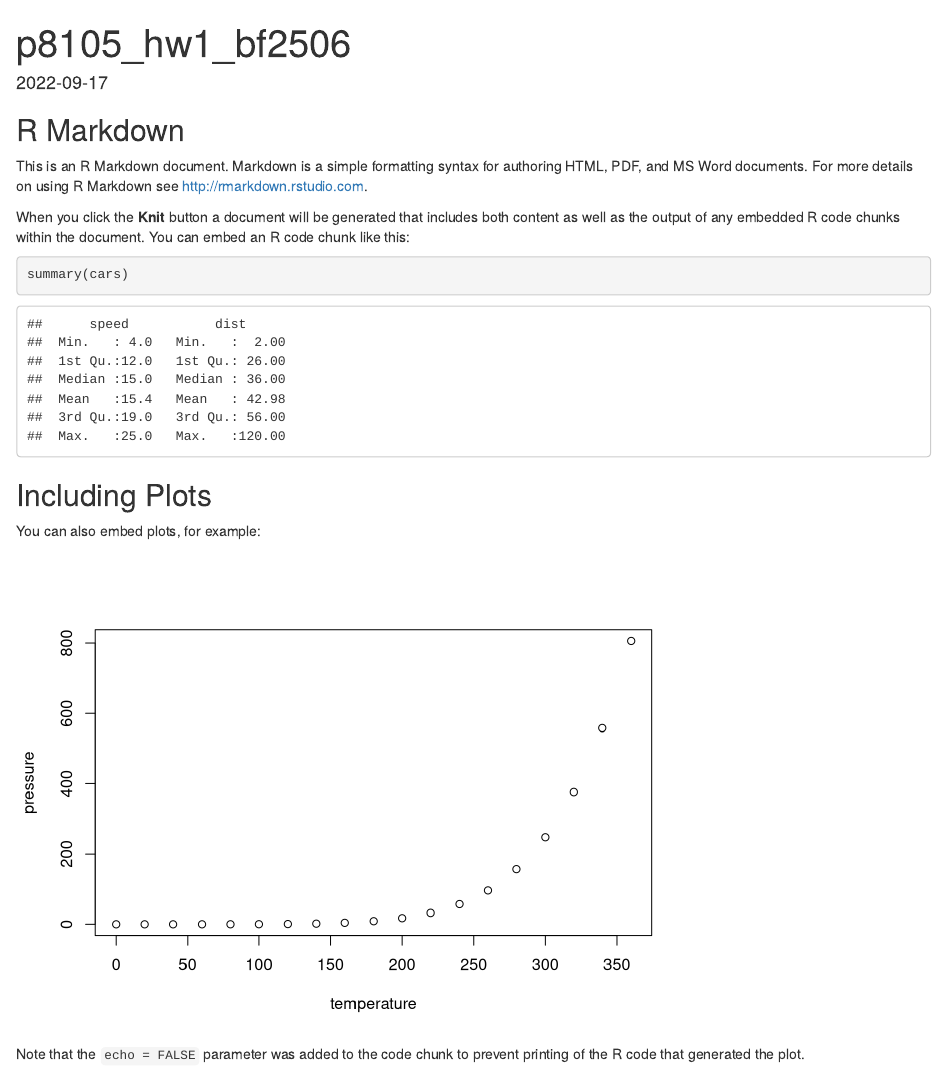
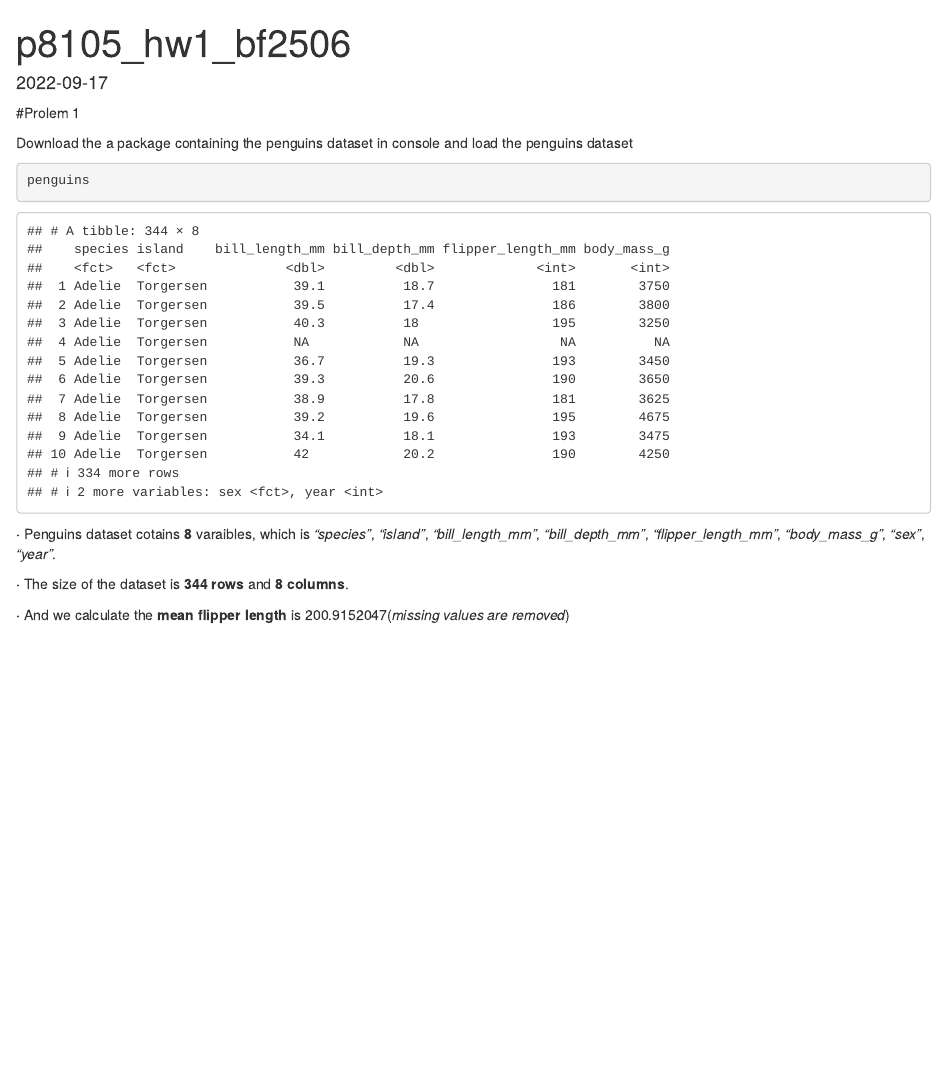
Before and after one commit to bf2506/p8105_hw1_bf2506, an R Markdown document (p8105_hw1_bf2506.Rmd): the page in a window 1100 px wide, from its top. Rendered offline with R 4.5, knitr and Pandoc, with nearby package versions.

Commit message:
a short description of the penguins dataset

````diff
--- a/p8105_hw1_bf2506.Rmd
+++ b/p8105_hw1_bf2506.Rmd
@@ -3,27 +3,26 @@ title: "p8105_hw1_bf2506"
 output: html_document
 date: "2022-09-17"
 ---
+#Prolem 1
 
-```{r setup, include=FALSE}
-knitr::opts_chunk$set(echo = TRUE)
+
+Download the a package containing the penguins dataset in console and  load the penguins dataset
+```{r include=FALSE}
+data("penguins", package = "palmerpenguins")
 ```
 
-## R Markdown
-
-This is an R Markdown document. Markdown is a simple formatting syntax for authoring HTML, PDF, and MS Word documents. For more details on using R Markdown see <http://rmarkdown.rstudio.com>.
-
-When you click the **Knit** button a document will be generated that includes both content as well as the output of any embedded R code chunks within the document. You can embed an R code chunk like this:
-
-```{r cars}
-summary(cars)
+```{r}
+penguins
 ```
 
-## Including Plots
+**·** Penguins dataset cotains **8** varaibles, which is *"species"*, *"island"*, *"bill_length_mm"*, *"bill_depth_mm"*, *"flipper_length_mm"*, *"body_mass_g"*, *"sex"*, *"year"*.
 
-You can also embed plots, for example:
+**·** The size of the dataset is **`r nrow(penguins)` rows** and **`r ncol(penguins)` columns**.
 
-```{r pressure, echo=FALSE}
-plot(pressure)
+
+```{r drop missing values, include=FALSE}
+library(tidyverse)
+nonna_flipper=drop_na(penguins,flipper_length_mm)
 ```
 
-Note that the `echo = FALSE` parameter was added to the code chunk to prevent printing of the R code that generated the plot.
+**·** And we calculate the **mean flipper length** is `r  mean(nonna_flipper$flipper_length_mm)`(*missing values are removed*)
````
Also changed, not shown: p8105_hw1_bf2506.html (added).
